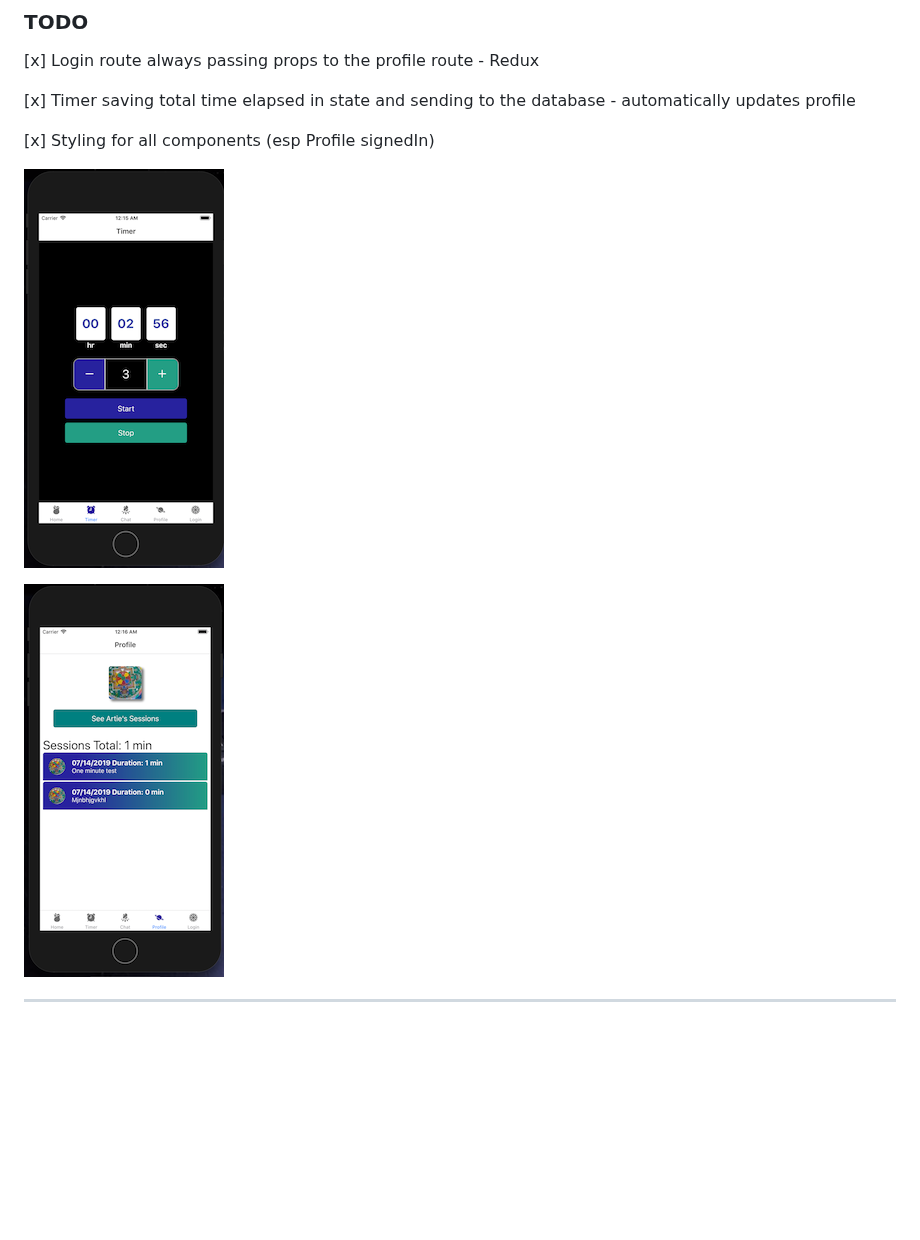
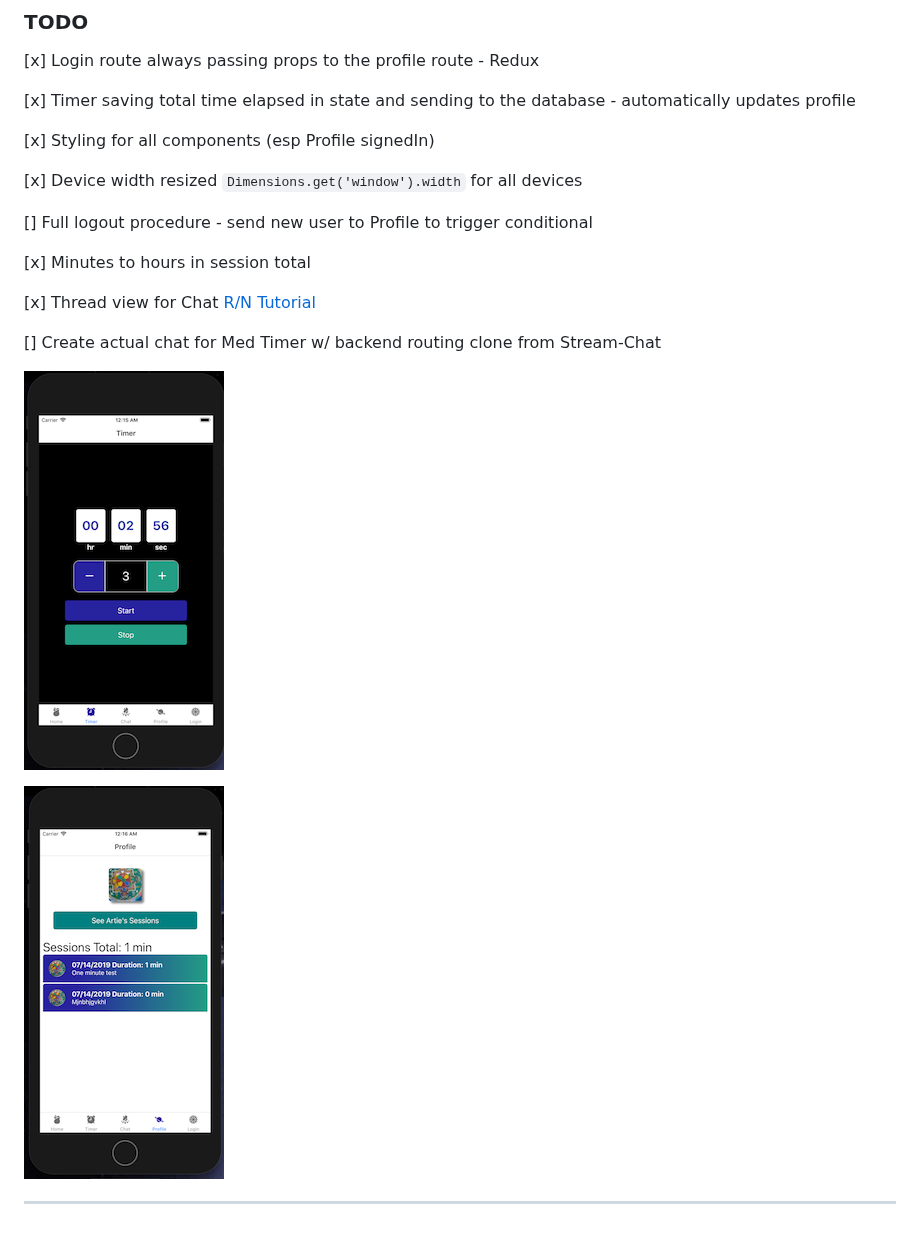
Before and after one commit to rafischer1/meditation-timer-react-native, a Markdown page: README.md, the part around the change. GitHub-like rendering; pictures changed too: assets/images/wireframBasic.png, assets/images/wireframeSessions.png; blank space fills up the shorter version.

```diff
--- a/README.md
+++ b/README.md
@@ -51,6 +51,16 @@ Google Auth object:
 
 [x] Styling for all components (esp Profile signedIn)
 
+[x] Device width resized `Dimensions.get('window').width` for all devices
+
+[] Full logout procedure - send new user to Profile to trigger conditional
+
+[x] Minutes to hours in session total
+
+[x] Thread view for Chat [R/N Tutorial](https://getstream.io/chat/react-native-chat/tutorial/)
+
+[] Create actual chat for Med Timer w/ backend routing clone from Stream-Chat
+
 ![Basic Timer Dev Layout](./assets/images/wireframBasic.png 'Basic Timer Dev Layout')
 
 ![Basic Session Dev Layout](./assets/images/wireframeSessions.png 'Basic Sessions Dev Layout')
```
Also changed, not shown: 8 other files.
